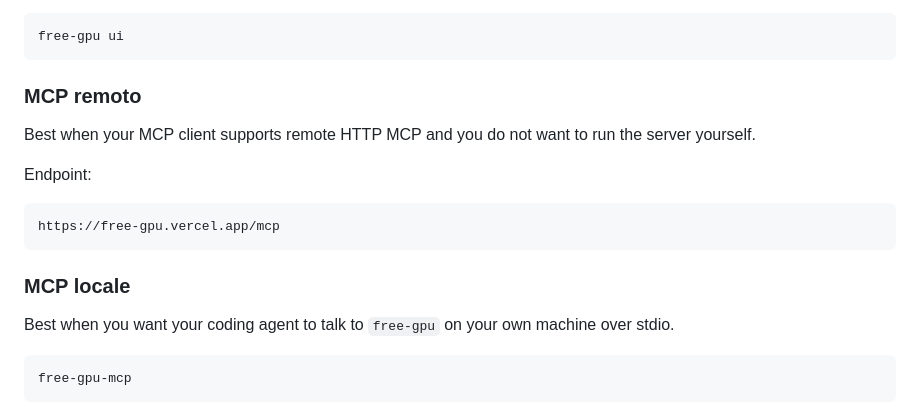
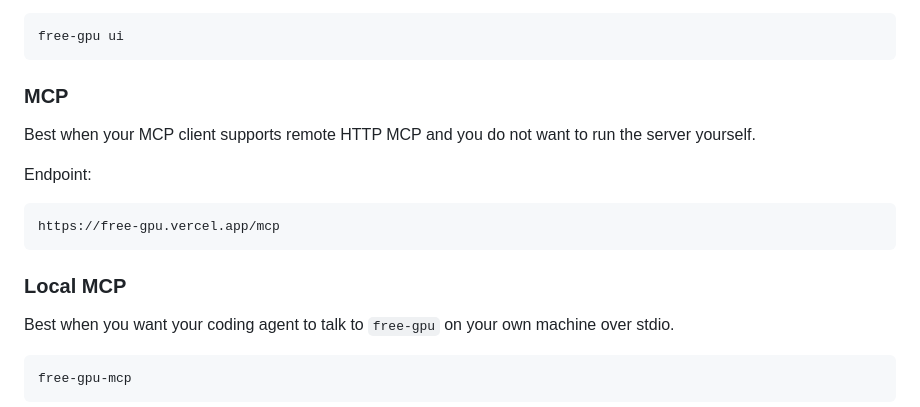
Before and after one commit to francescoopiccolo/free-gpu, a Markdown page: README.md, the part around the change. Rendered like a GitHub page.

Commit message:
Refactor MCP section headers in README
Updated section headers for MCP documentation.

````diff
--- a/README.md
+++ b/README.md
@@ -114,7 +114,7 @@ Best when you want an interactive local browser for provider lanes, filters, and
 free-gpu ui
 ```
 
-### MCP remoto
+### MCP
 
 Best when your MCP client supports remote HTTP MCP and you do not want to run the server yourself.
 
@@ -124,7 +124,7 @@ Endpoint:
 https://free-gpu.vercel.app/mcp
 ```
 
-### MCP locale
+### Local MCP
 
 Best when you want your coding agent to talk to `free-gpu` on your own machine over stdio.
 
````
